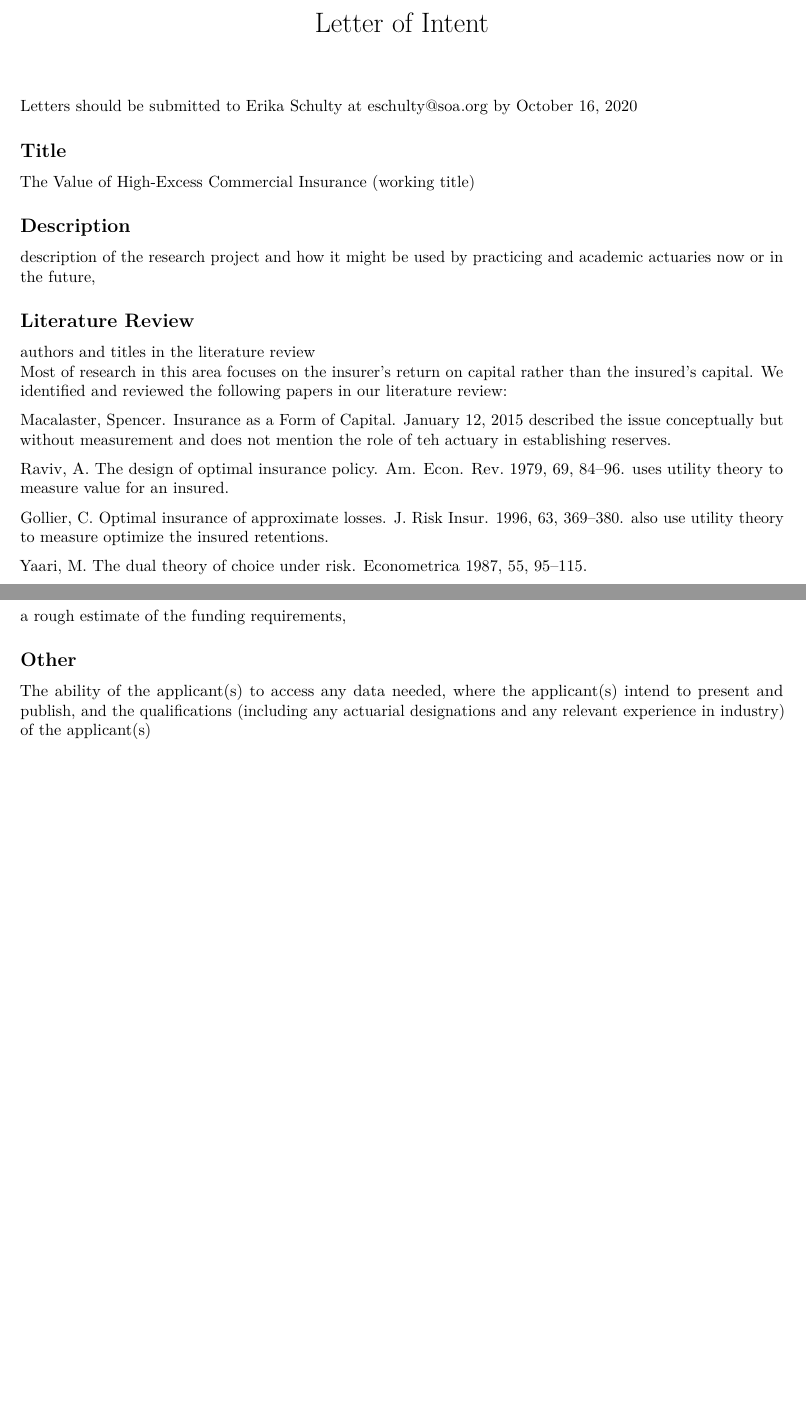
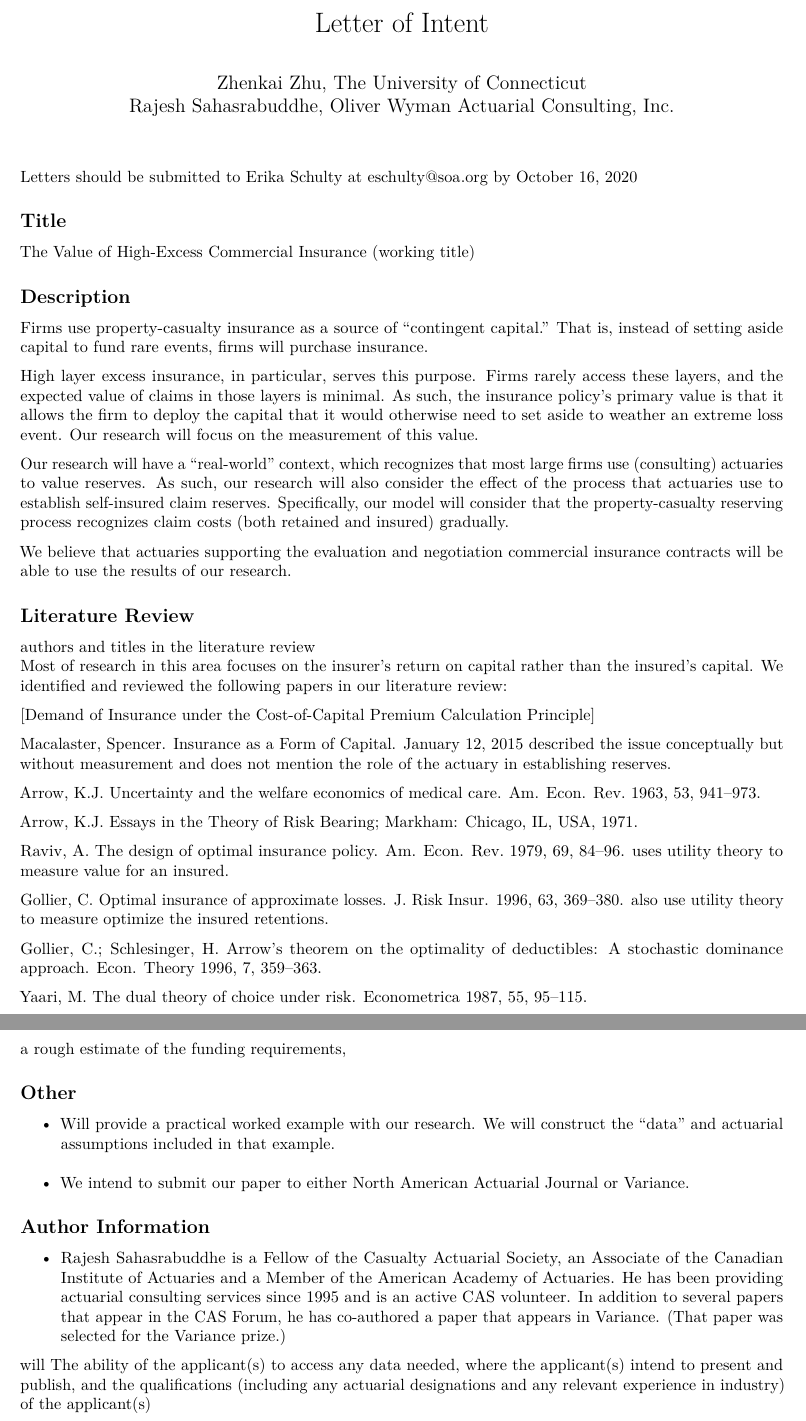
Before and after one commit to rajesh06/The-Value-of-Insurance, an R Markdown document (r/rmd/loi.rmd): two parts of pages 1 and 2 of 2, joined at a grey line, cut so that both start at the same text, the shorter picture padded with empty space. Rendered offline with R 4.5, knitr and Pandoc, then LaTeX, with nearby package versions.

Commit message:
Update loi.rmd

````diff
--- a/r/rmd/loi.rmd
+++ b/r/rmd/loi.rmd
@@ -1,9 +1,10 @@
 ---
 title: "Letter of Intent"
+author:
+- Zhenkai Zhu, The University of Connecticut
+- Rajesh Sahasrabuddhe, Oliver Wyman Actuarial Consulting, Inc.
 output:
-  pdf_document: default
-  html_document:
-    df_print: paged
+  pdf_document
 ---
 
 ```{r setup, include=FALSE}
@@ -12,22 +13,41 @@ knitr::opts_chunk$set(echo = TRUE)
 
 Letters should be submitted to Erika Schulty at <eschulty@soa.org> by October 16, 2020
 
+
 ## Title
 The Value of High-Excess Commercial Insurance (working title)
 
 ## Description
-description of the research project and how it might be used by practicing and academic actuaries now or in the future,
+Firms use property-casualty insurance as a source of "contingent capital." That is, instead of setting aside capital to fund rare events, firms will purchase insurance.
+
+High layer excess insurance, in particular, serves this purpose. Firms rarely access these layers, and the expected value of claims in those layers is minimal. As such, the insurance policy's primary value is that it allows the firm to deploy the capital that it would otherwise need to set aside to weather an extreme loss event. Our research will focus on the measurement of this value.
+
+Our research will have a "real-world" context, which recognizes that most large firms use (consulting) actuaries to value reserves. As such, our research will also consider the effect of the process that actuaries use to establish self-insured claim reserves. Specifically, our model will consider that the property-casualty reserving process recognizes claim costs (both retained and insured) gradually.
+
+We believe that actuaries supporting the evaluation and negotiation commercial insurance contracts will be able to use the results of our research.
+
 
 ## Literature Review
 authors and titles in the literature review
 Most of research in this area focuses on the insurer's return on capital rather than the insured's capital. We identified and reviewed the following papers in our literature review:
 
-[Macalaster, Spencer.  Insurance as a Form of Capital. January 12, 2015](https://www.insurancejournal.com/magazines/mag-closingquote/2015/01/12/353262.htm) described the issue conceptually but without measurement and does not mention the role of teh actuary in establishing reserves.
+[Demand of Insurance under the Cost-of-Capital Premium Calculation Principle]
+
+
+[Macalaster, Spencer.  Insurance as a Form of Capital. January 12, 2015](https://www.insurancejournal.com/magazines/mag-closingquote/2015/01/12/353262.htm) described the issue conceptually but without measurement and does not mention the role of the actuary in establishing reserves.
+
+[Arrow, K.J. Uncertainty and the welfare economics of medical care. Am. Econ. Rev. 1963, 53,
+941–973.](www.uconn.edu)
+
+[Arrow, K.J. Essays in the Theory of Risk Bearing; Markham: Chicago, IL, USA, 1971.](www.uconn.edu)
 
 
 [Raviv, A. The design of optimal insurance policy. Am. Econ. Rev. 1979, 69, 84–96.](https://www.jstor.org/stable/1802499) uses utility theory to measure value for an insured.
 
 [Gollier, C. Optimal insurance of approximate losses. J. Risk Insur. 1996, 63, 369–380.](https://www.jstor.org/stable/253617) also use utility theory to measure optimize the insured retentions.
+
+[Gollier, C.; Schlesinger, H. Arrow’s theorem on the optimality of deductibles: A stochastic
+dominance approach. Econ. Theory 1996, 7, 359–363.](www.uconn.edu)
 
 [Yaari, M. The dual theory of choice under risk. Econometrica 1987, 55, 95–115.](www.uconn.edu)
 
@@ -54,4 +74,18 @@ Most of research in this area focuses on the insurer's return on capital rather
 a rough estimate of the funding requirements,
 
 ## Other
-The ability of the applicant(s) to access any data needed, where the applicant(s) intend to present and publish, and the qualifications (including any actuarial designations and any relevant experience in industry) of the applicant(s)
+* Will provide a practical worked example with our research. We will construct the "data" and actuarial assumptions included in that example.
+* We intend to submit our paper to either North American Actuarial Journal or Variance.
+
+## Author Information
+* Rajesh Sahasrabuddhe is a Fellow of the Casualty Actuarial Society, an Associate of the Canadian Institute of Actuaries and a Member of the American Academy of Actuaries. He has been providing actuarial consulting services since 1995 and is an active CAS volunteer. In addition to several papers that appear in the CAS Forum, he has co-authored a paper that appears in Variance. (That paper was selected for the Variance prize.)
+
+
+
+will The ability of the applicant(s) to access any data needed, where the applicant(s) intend to present and publish, and the qualifications (including any actuarial designations and any relevant experience in industry) of the applicant(s)
+
+
+<!-- RS: contact ES -->
+<!-- RS: Description -->
+<!-- ZZ: literature review -->
+<!-- ZZ: Uconn Funding -->
````
